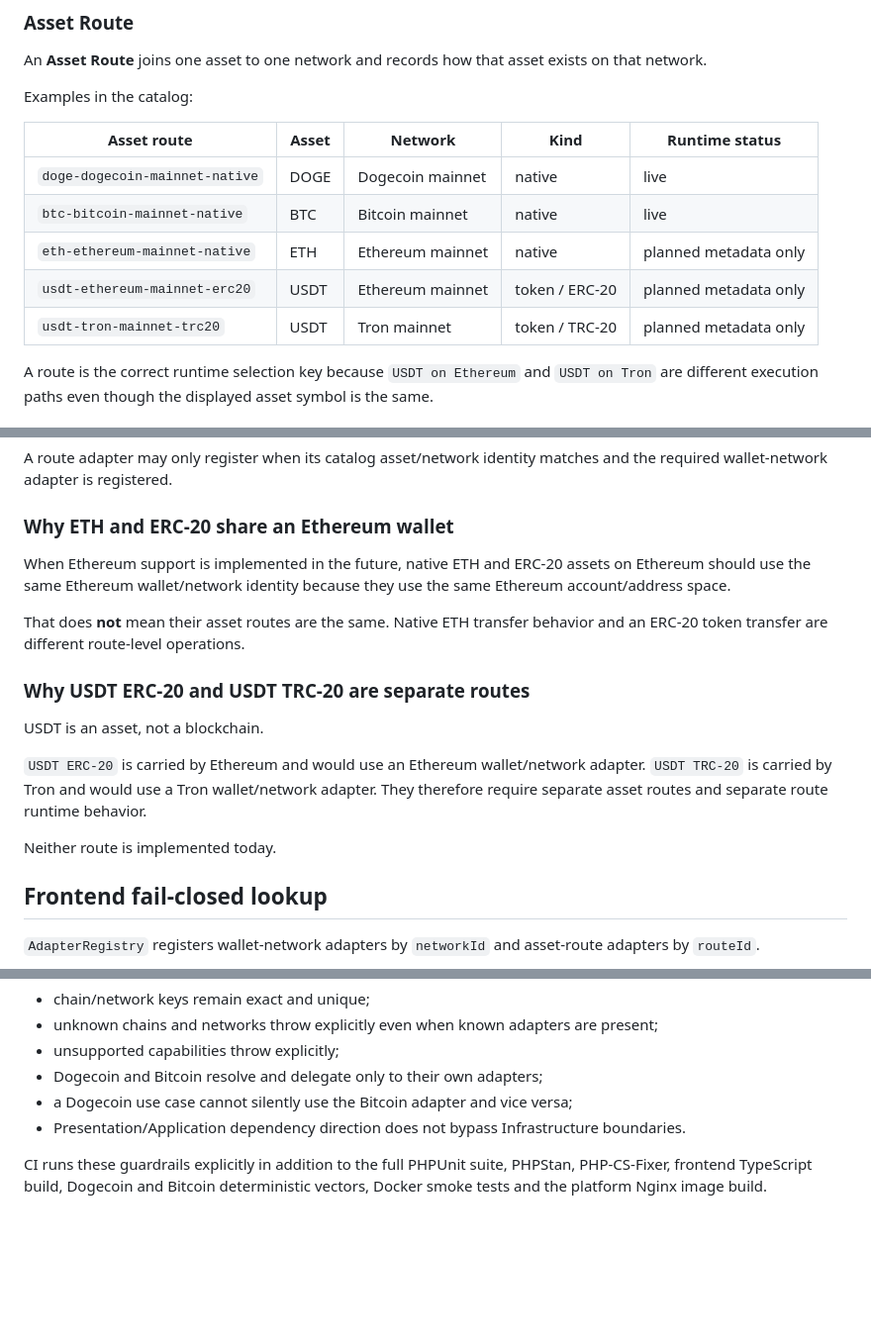
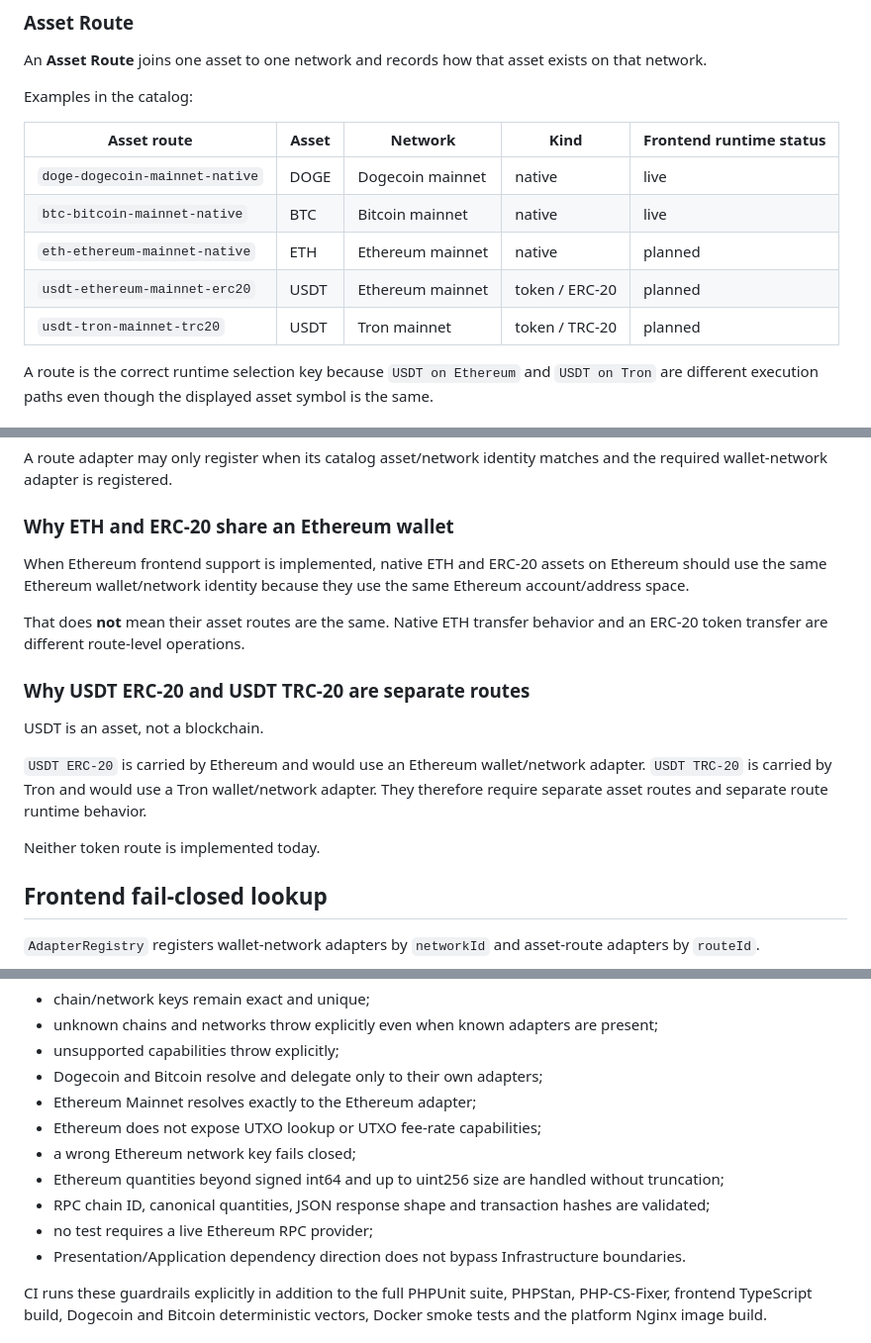
Before and after one commit to Kolyn236/wallet-generator, a Markdown page: docs/architecture/ADAPTER_REGISTRY.md, 3 parts joined by grey strips. Shown at 99% size. Drawn GitHub-style; blank space fills up the shorter version.

```diff
--- a/docs/architecture/ADAPTER_REGISTRY.md
+++ b/docs/architecture/ADAPTER_REGISTRY.md
@@ -42,13 +42,13 @@ An **Asset Route** joins one asset to one network and records how that asset exi
 
 Examples in the catalog:
 
-| Asset route | Asset | Network | Kind | Runtime status |
+| Asset route | Asset | Network | Kind | Frontend runtime status |
 | --- | --- | --- | --- | --- |
 | `doge-dogecoin-mainnet-native` | DOGE | Dogecoin mainnet | native | live |
 | `btc-bitcoin-mainnet-native` | BTC | Bitcoin mainnet | native | live |
-| `eth-ethereum-mainnet-native` | ETH | Ethereum mainnet | native | planned metadata only |
-| `usdt-ethereum-mainnet-erc20` | USDT | Ethereum mainnet | token / ERC-20 | planned metadata only |
-| `usdt-tron-mainnet-trc20` | USDT | Tron mainnet | token / TRC-20 | planned metadata only |
+| `eth-ethereum-mainnet-native` | ETH | Ethereum mainnet | native | planned |
+| `usdt-ethereum-mainnet-erc20` | USDT | Ethereum mainnet | token / ERC-20 | planned |
+| `usdt-tron-mainnet-trc20` | USDT | Tron mainnet | token / TRC-20 | planned |
 
 A route is the correct runtime selection key because `USDT on Ethereum` and `USDT on Tron` are different execution paths even though the displayed asset symbol is the same.
 
@@ -84,7 +84,7 @@ A route adapter may only register when its catalog asset/network identity matche
 
 ### Why ETH and ERC-20 share an Ethereum wallet
 
-When Ethereum support is implemented in the future, native ETH and ERC-20 assets on Ethereum should use the same Ethereum wallet/network identity because they use the same Ethereum account/address space.
+When Ethereum frontend support is implemented, native ETH and ERC-20 assets on Ethereum should use the same Ethereum wallet/network identity because they use the same Ethereum account/address space.
 
 That does **not** mean their asset routes are the same. Native ETH transfer behavior and an ERC-20 token transfer are different route-level operations.
 
@@ -94,7 +94,7 @@ USDT is an asset, not a blockchain.
 
 `USDT ERC-20` is carried by Ethereum and would use an Ethereum wallet/network adapter. `USDT TRC-20` is carried by Tron and would use a Tron wallet/network adapter. They therefore require separate asset routes and separate route runtime behavior.
 
-Neither route is implemented today.
+Neither token route is implemented today.
 
 ## Frontend fail-closed lookup
 
@@ -195,7 +235,12 @@ Backend tests verify that:
 - unknown chains and networks throw explicitly even when known adapters are present;
 - unsupported capabilities throw explicitly;
 - Dogecoin and Bitcoin resolve and delegate only to their own adapters;
-- a Dogecoin use case cannot silently use the Bitcoin adapter and vice versa;
+- Ethereum Mainnet resolves exactly to the Ethereum adapter;
+- Ethereum does not expose UTXO lookup or UTXO fee-rate capabilities;
+- a wrong Ethereum network key fails closed;
+- Ethereum quantities beyond signed int64 and up to uint256 size are handled without truncation;
+- RPC chain ID, canonical quantities, JSON response shape and transaction hashes are validated;
+- no test requires a live Ethereum RPC provider;
 - Presentation/Application dependency direction does not bypass Infrastructure boundaries.
 
 CI runs these guardrails explicitly in addition to the full PHPUnit suite, PHPStan, PHP-CS-Fixer, frontend TypeScript build, Dogecoin and Bitcoin deterministic vectors, Docker smoke tests and the platform Nginx image build.
```
Also changed, not shown: other parts of docs/architecture/ADAPTER_REGISTRY.md (+45 -5 lines).
